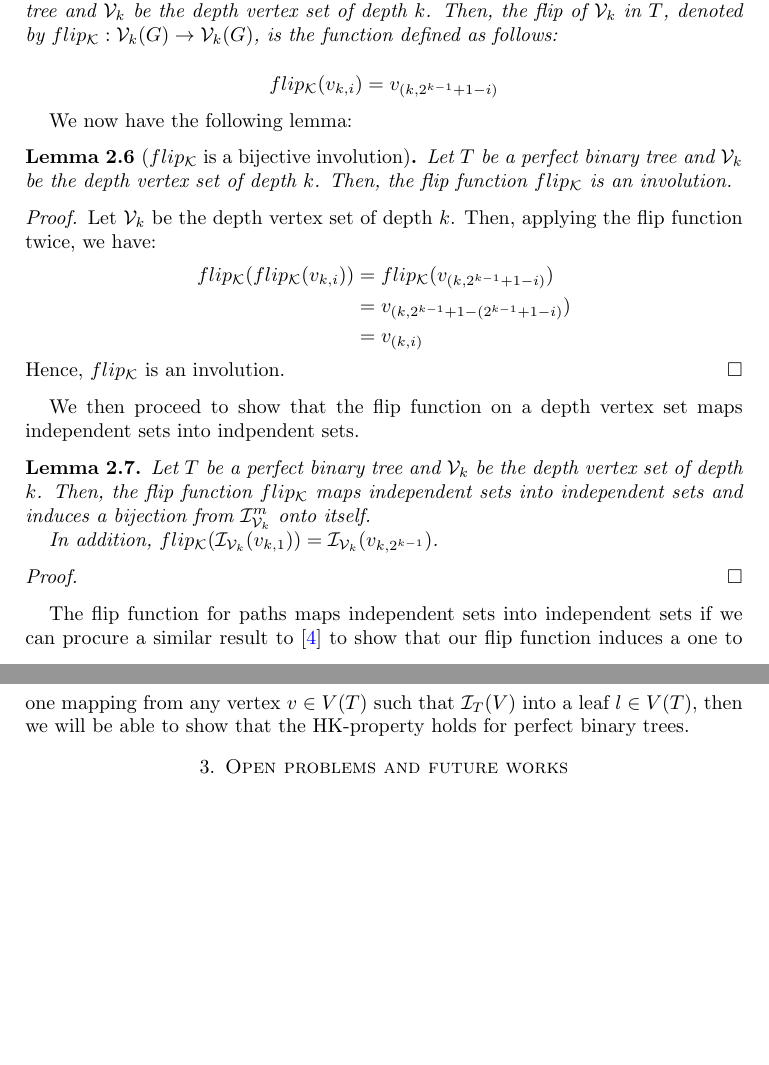
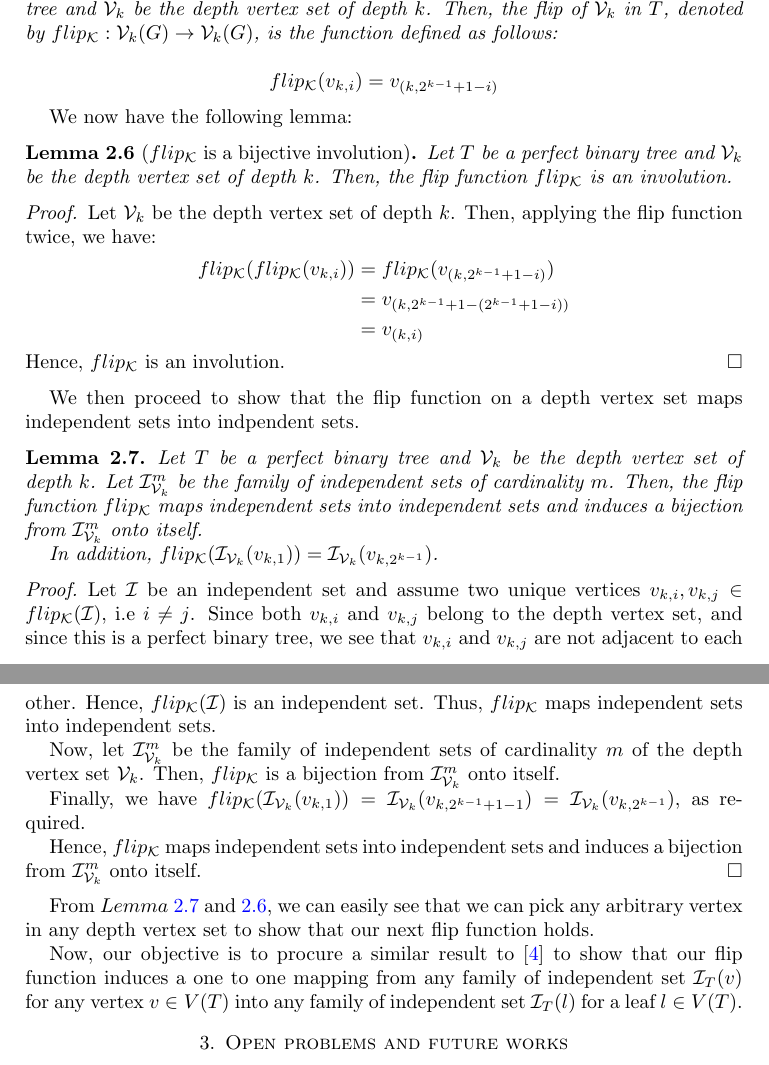
Before and after one commit to Atishaya7777/MXML, a LaTeX paper (hk_perfect_binary_trees.tex): two parts of pages 3 and 4 of 6, joined at a grey line, cut so that both start at the same text, the shorter picture padded with empty space. Compiled offline with LaTeX, dvips and Ghostscript.

Commit message:
feat: Added the lemma and its proof for the depth vertex set flip function

```diff
--- a/hk_perfect_binary_trees.tex
+++ b/hk_perfect_binary_trees.tex
@@ -261,14 +261,14 @@ We will now define the flip function on the vertices of depth $k$.
 
 We now have the following lemma:
 
-\begin{lemma}[$flip_\mathcal{K}$ is a bijective involution]
+\begin{lemma}[$flip_\mathcal{K}$ is a bijective involution]\label{lemma_flip_bijective_involution}
   Let $T$ be a perfect binary tree and $\mathcal{V}_k$ be the depth vertex set of depth $k$. Then, the flip function $flip_\mathcal{K}$ is an involution.
 \end{lemma}
 \begin{proof}
   Let $\mathcal{V}_k$ be the depth vertex set of depth $k$. Then, applying the flip function twice, we have:
     \begin{align*}
       flip_\mathcal{K}(flip_\mathcal{K}(v_{k, i})) &= flip_\mathcal{K}(v_{(k, 2^{k-1} + 1 - i)}) \\
-      &= v_{(k, 2^{k-1} + 1 - (2^{k-1} + 1 - i)}) \\
+      &= v_{(k, 2^{k-1} + 1 - (2^{k-1} + 1 - i))} \\
       &= v_{(k, i)}
     \end{align*}
   Hence, $flip_\mathcal{K}$ is an involution.
@@ -276,17 +276,25 @@ We now have the following lemma:
 
 We then proceed to show that the flip function on a depth vertex set maps independent sets into indpendent sets.
 
-\begin{lemma}
-  Let $T$ be a perfect binary tree and $\mathcal{V}_k$ be the depth vertex set of depth $k$. Then, the flip function $flip_\mathcal{K}$ maps independent sets into independent sets and induces a bijection from $\mathcal{I}^m_{\mathcal{V}_k}$ onto itself.
+\begin{lemma}\label{lemma_flip_independent_sets}
+  Let $T$ be a perfect binary tree and $\mathcal{V}_k$ be the depth vertex set of depth $k$. Let $\mathcal{I}^m_{\mathcal{V}_k}$ be the family of independent sets of cardinality $m$. Then, the flip function $flip_\mathcal{K}$ maps independent sets into independent sets and induces a bijection from $\mathcal{I}^m_{\mathcal{V}_k}$ onto itself.
 
   In addition, $flip_\mathcal{K}(\mathcal{I}_{\mathcal{V}_k}(v_{k, 1})) = \mathcal{I}_{\mathcal{V}_k}(v_{k, 2^{k-1}})$.
 \end{lemma}
 
 \begin{proof}
+  Let $\mathcal{I}$ be an independent set and assume two unique vertices $v_{k, i}, v_{k, j} \in flip_\mathcal{K}(\mathcal{I})$, i.e $i \neq j$. Since both $v_{k, i}$ and $v_{k, j}$ belong to the depth vertex set, and since this is a perfect binary tree, we see that $v_{k, i}$ and $v_{k, j}$ are not adjacent to each other. Hence, $flip_\mathcal{K}(\mathcal{I})$ is an independent set. Thus, $flip_\mathcal{K}$ maps independent sets into independent sets.
 
+  Now, let $\mathcal{I}^m_{\mathcal{V}_k}$ be the family of independent sets of cardinality $m$ of the depth vertex set $\mathcal{V}_k$. Then, $flip_\mathcal{K}$ is a bijection from $\mathcal{I}^m_{\mathcal{V}_k}$ onto itself.
+
+  Finally, we have $flip_\mathcal{K}(\mathcal{I}_{\mathcal{V}_k}(v_{k, 1})) = \mathcal{I}_{\mathcal{V}_k}(v_{k, 2^{k-1} + 1 - 1}) = \mathcal{I}_{\mathcal{V}_k}(v_{k, 2^{k-1}})$, as required.
+
+  Hence, $flip_\mathcal{K}$ maps independent sets into independent sets and induces a bijection from $\mathcal{I}^m_{\mathcal{V}_k}$ onto itself.
 \end{proof}
 
-The flip function for paths maps independent sets into independent sets if we can procure a similar result to ~\cite{MR4245360} to show that our flip function induces a one to one mapping from any vertex $v \in V(T)$ such that $\mathcal{I}_T(V)$ into a leaf $l \in V(T)$, then we will be able to show that the HK-property holds for perfect binary trees.
+From $Lemma$ \ref{lemma_flip_independent_sets} and \ref{lemma_flip_bijective_involution}, we can easily see that we can pick any arbitrary vertex in any depth vertex set to show that our next flip function holds.
+
+Now, our objective is to procure a similar result to ~\cite{MR4245360} to show that our flip function induces a one to one mapping from any family of independent set $\mathcal{I}_{T}(v)$ for any vertex $v \in V(T)$ into any family of independent set $\mathcal{I}_{T}(l)$ for a leaf $l \in V(T)$.
 
 %______________________________________________________________
 %~~~~~~~~~~~~~~~~~~~~~~~~~~~~~~~~~~~~~~~~~~~~~~~~~~~~~~~~~~~~~~
```
Also changed, not shown: hk_perfect_binary_trees.pdf, hk_perfect_binary_trees.tex (4 more changed lines), 4 other files.
